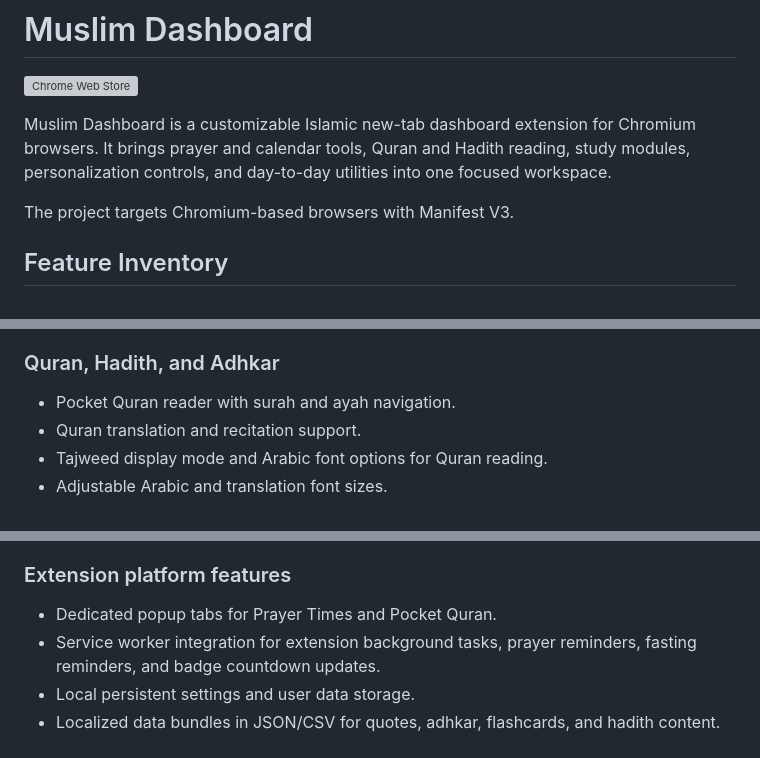
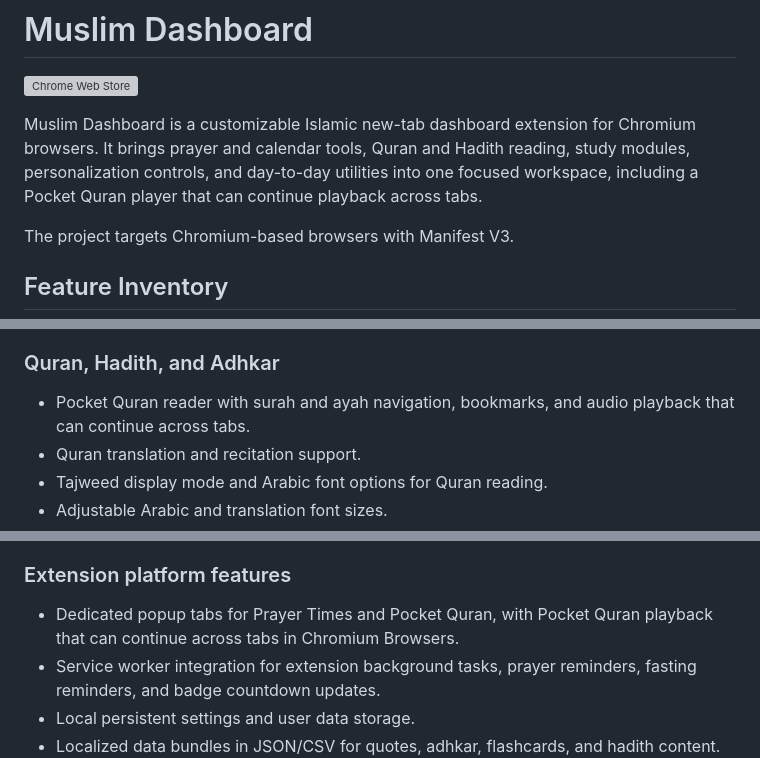
Before and after one commit to cosmokud/browser-ext-muslim-dashboard, a Markdown page: README.md, 3 parts joined by grey strips. Rendered like a GitHub page; grey boxes are pictures that could not be loaded.

Commit message:
feat: enhance README with detailed Pocket Quran features and playback capabilities

```diff
--- a/README.md
+++ b/README.md
@@ -2,7 +2,7 @@
 
 [![Chrome Web Store](https://developer.chrome.com/static/docs/webstore/branding/image/tbyBjqi7Zu733AAKA5n4.png)](https://chromewebstore.google.com/detail/muslim-dashboard-islamic/mdhjkocbmiiekkfeghjnmbbaipdcmijg)
 
-Muslim Dashboard is a customizable Islamic new-tab dashboard extension for Chromium browsers. It brings prayer and calendar tools, Quran and Hadith reading, study modules, personalization controls, and day-to-day utilities into one focused workspace.
+Muslim Dashboard is a customizable Islamic new-tab dashboard extension for Chromium browsers. It brings prayer and calendar tools, Quran and Hadith reading, study modules, personalization controls, and day-to-day utilities into one focused workspace, including a Pocket Quran player that can continue playback across tabs.
 
 The project targets Chromium-based browsers with Manifest V3.
 
@@ -24,7 +24,7 @@ The project targets Chromium-based browsers with Manifest V3.
 
 ### Quran, Hadith, and Adhkar
 
-- Pocket Quran reader with surah and ayah navigation.
+- Pocket Quran reader with surah and ayah navigation, bookmarks, and audio playback that can continue across tabs.
 - Quran translation and recitation support.
 - Tajweed display mode and Arabic font options for Quran reading.
 - Adjustable Arabic and translation font sizes.
@@ -58,7 +58,7 @@ The project targets Chromium-based browsers with Manifest V3.
 
 ### Extension platform features
 
-- Dedicated popup tabs for Prayer Times and Pocket Quran.
+- Dedicated popup tabs for Prayer Times and Pocket Quran, with Pocket Quran playback that can continue across tabs in Chromium Browsers.
 - Service worker integration for extension background tasks, prayer reminders, fasting reminders, and badge countdown updates.
 - Local persistent settings and user data storage.
 - Localized data bundles in JSON/CSV for quotes, adhkar, flashcards, and hadith content.
```
